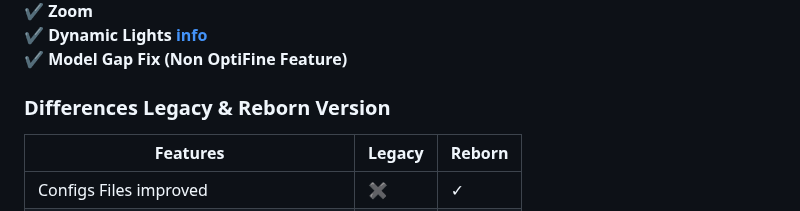
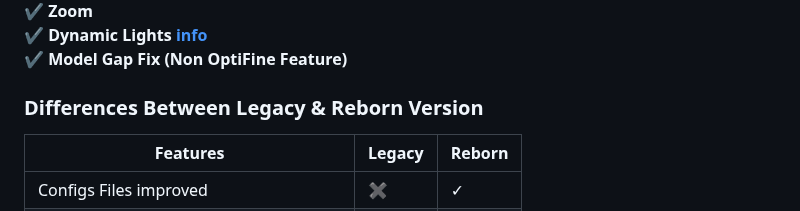
Before and after one commit to NotAGanesh/OptiNa-Reborn, a Markdown page: README.md, the part around the change. GitHub-like rendering.

Commit message:
"Between" Text Added!

```diff
--- a/README.md
+++ b/README.md
@@ -21,7 +21,7 @@ The modpack aims to recreates the features of the popular **OptiFine** mod in Fa
 ✔️ Dynamic Lights [info](https://www.minecraftforum.net/forums/mapping-and-modding-java-edition/minecraft-mods/1272478-dynamic-lights-portable-and-moving-lightsources)<br>
 ✔️ Model Gap Fix (Non OptiFine Feature)<br>**
 
-### Differences Legacy & Reborn Version
+### Differences Between Legacy & Reborn Version
 
 |               **Features**               | **Legacy** | **Reborn** |
 |----------------------------|--------|--------|
```
